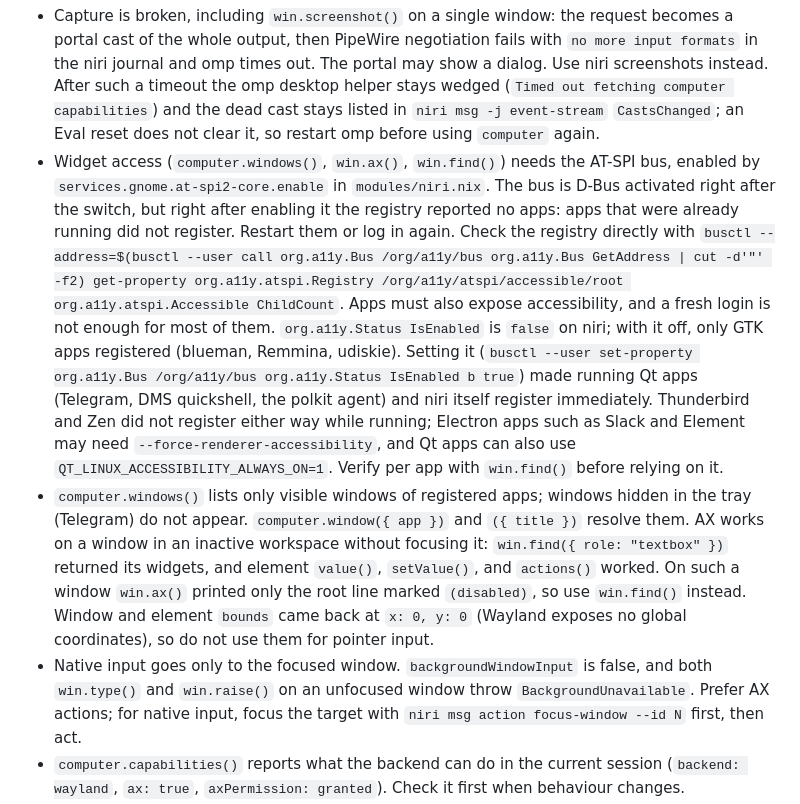
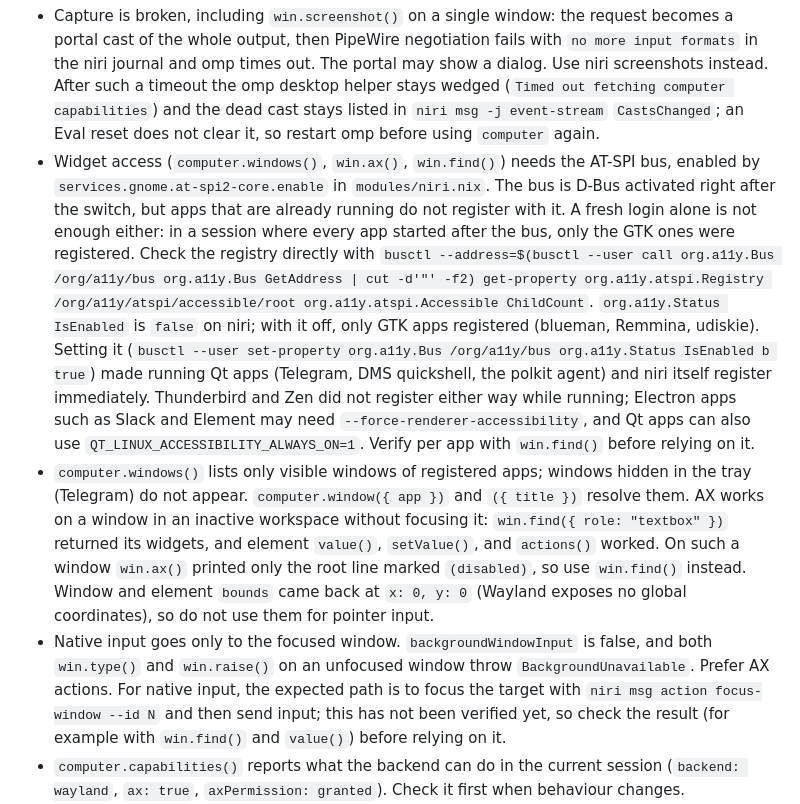
Before and after one commit to aciceri/universe, a Markdown page: skills/niri-desktop/SKILL.md, the part around the change. GitHub-like rendering.

Commit message:
skills: mark untested niri-desktop input path and clarify AT-SPI registration

```diff
--- a/skills/niri-desktop/SKILL.md
+++ b/skills/niri-desktop/SKILL.md
@@ -53,9 +53,9 @@ niri msg action screenshot-screen --path /tmp/niri-screen.png
 The `computer` object in Eval uses generic freedesktop interfaces, not niri IPC: the ScreenCast and RemoteDesktop portals for capture and input, and AT-SPI (`org.a11y.Bus`) for window and widget trees. It is off by default (`computer.enabled: false`); Andrea enables it for the current session with `/computer on`. On niri:
 
 - Capture is broken, including `win.screenshot()` on a single window: the request becomes a portal cast of the whole output, then PipeWire negotiation fails with `no more input formats` in the niri journal and omp times out. The portal may show a dialog. Use niri screenshots instead. After such a timeout the omp desktop helper stays wedged (`Timed out fetching computer capabilities`) and the dead cast stays listed in `niri msg -j event-stream` `CastsChanged`; an Eval reset does not clear it, so restart omp before using `computer` again.
-- Widget access (`computer.windows()`, `win.ax()`, `win.find()`) needs the AT-SPI bus, enabled by `services.gnome.at-spi2-core.enable` in `modules/niri.nix`. The bus is D-Bus activated right after the switch, but right after enabling it the registry reported no apps: apps that were already running did not register. Restart them or log in again. Check the registry directly with `busctl --address=$(busctl --user call org.a11y.Bus /org/a11y/bus org.a11y.Bus GetAddress | cut -d'"' -f2) get-property org.a11y.atspi.Registry /org/a11y/atspi/accessible/root org.a11y.atspi.Accessible ChildCount`. Apps must also expose accessibility, and a fresh login is not enough for most of them. `org.a11y.Status IsEnabled` is `false` on niri; with it off, only GTK apps registered (blueman, Remmina, udiskie). Setting it (`busctl --user set-property org.a11y.Bus /org/a11y/bus org.a11y.Status IsEnabled b true`) made running Qt apps (Telegram, DMS quickshell, the polkit agent) and niri itself register immediately. Thunderbird and Zen did not register either way while running; Electron apps such as Slack and Element may need `--force-renderer-accessibility`, and Qt apps can also use `QT_LINUX_ACCESSIBILITY_ALWAYS_ON=1`. Verify per app with `win.find()` before relying on it.
+- Widget access (`computer.windows()`, `win.ax()`, `win.find()`) needs the AT-SPI bus, enabled by `services.gnome.at-spi2-core.enable` in `modules/niri.nix`. The bus is D-Bus activated right after the switch, but apps that are already running do not register with it. A fresh login alone is not enough either: in a session where every app started after the bus, only the GTK ones were registered. Check the registry directly with `busctl --address=$(busctl --user call org.a11y.Bus /org/a11y/bus org.a11y.Bus GetAddress | cut -d'"' -f2) get-property org.a11y.atspi.Registry /org/a11y/atspi/accessible/root org.a11y.atspi.Accessible ChildCount`. `org.a11y.Status IsEnabled` is `false` on niri; with it off, only GTK apps registered (blueman, Remmina, udiskie). Setting it (`busctl --user set-property org.a11y.Bus /org/a11y/bus org.a11y.Status IsEnabled b true`) made running Qt apps (Telegram, DMS quickshell, the polkit agent) and niri itself register immediately. Thunderbird and Zen did not register either way while running; Electron apps such as Slack and Element may need `--force-renderer-accessibility`, and Qt apps can also use `QT_LINUX_ACCESSIBILITY_ALWAYS_ON=1`. Verify per app with `win.find()` before relying on it.
 - `computer.windows()` lists only visible windows of registered apps; windows hidden in the tray (Telegram) do not appear. `computer.window({ app })` and `({ title })` resolve them. AX works on a window in an inactive workspace without focusing it: `win.find({ role: "textbox" })` returned its widgets, and element `value()`, `setValue()`, and `actions()` worked. On such a window `win.ax()` printed only the root line marked `(disabled)`, so use `win.find()` instead. Window and element `bounds` came back at `x: 0, y: 0` (Wayland exposes no global coordinates), so do not use them for pointer input.
-- Native input goes only to the focused window. `backgroundWindowInput` is false, and both `win.type()` and `win.raise()` on an unfocused window throw `BackgroundUnavailable`. Prefer AX actions; for native input, focus the target with `niri msg action focus-window --id N` first, then act.
+- Native input goes only to the focused window. `backgroundWindowInput` is false, and both `win.type()` and `win.raise()` on an unfocused window throw `BackgroundUnavailable`. Prefer AX actions. For native input, the expected path is to focus the target with `niri msg action focus-window --id N` and then send input; this has not been verified yet, so check the result (for example with `win.find()` and `value()`) before relying on it.
 - `computer.capabilities()` reports what the backend can do in the current session (`backend: wayland`, `ax: true`, `axPermission: granted`). Check it first when behaviour changes.
 - Do not call `computer.close()` to recover from a wedge. It closes the desktop session for the whole omp session: afterwards `capabilities()` returns nothing and every other helper throws `Computer session is closed`, in both JavaScript and Python Eval and after an Eval reset. Only restarting omp brings it back.
 
```
